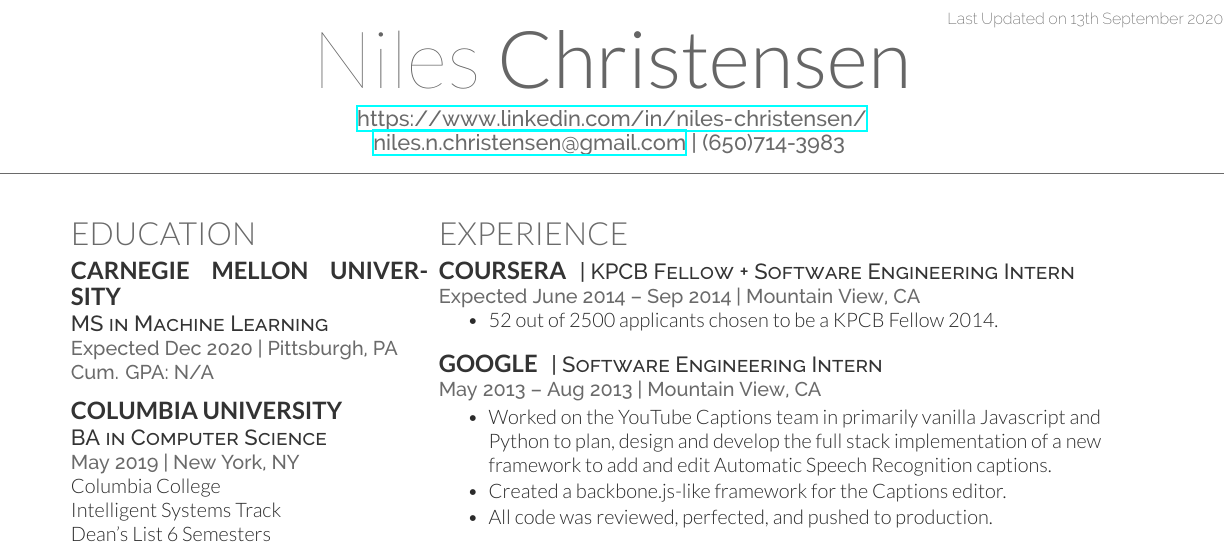
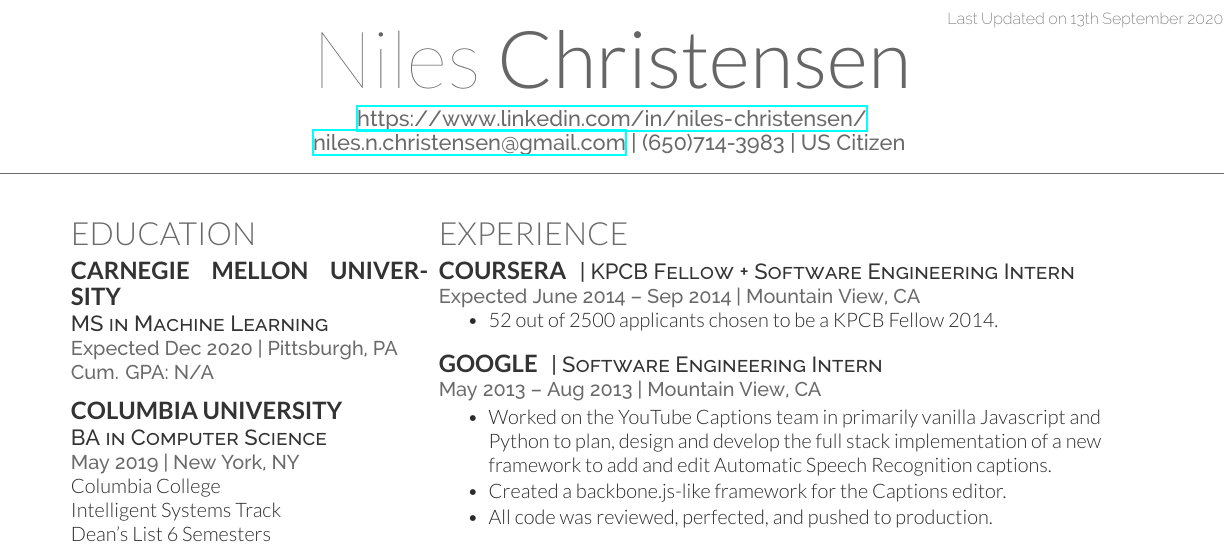
Before and after one commit to nilesc/resume, a LaTeX CV (cv_12/cv_12.tex): part of the page, cut so that both start at the same text. Compiled offline with XeLaTeX.

Commit message:
[Adds] that I'm a US citizen

```diff
--- a/cv_12/cv_12.tex
+++ b/cv_12/cv_12.tex
@@ -32,6 +32,7 @@
 \namesection{Niles}{Christensen}{ % Your name
 \urlstyle{same}\url{https://www.linkedin.com/in/niles-christensen/} \\ % Your website, LinkedIn profile or other web address
 \href{mailto:niles.n.christensen@gmail.com}{niles.n.christensen@gmail.com} | (650)714-3983 % Your contact information
+| US Citizen
 }
 
 %----------------------------------------------------------------------------------------
```
